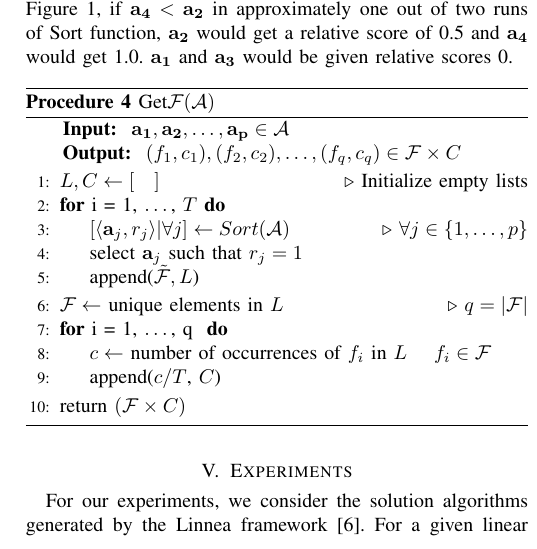
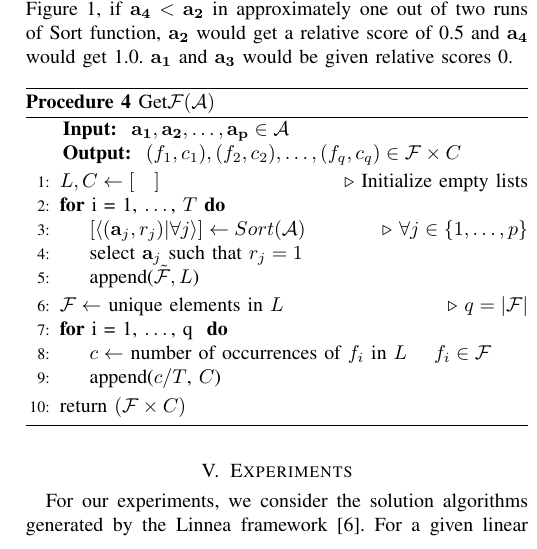
Before and after one commit to as641651/PMBS2020, a LaTeX paper (pmbs2020.tex): part of one column of page 6 of 10, cut so that both start at the same text. Compiled offline with pdfLaTeX.

Commit message:
more changes

```diff
--- a/pmbs2020.tex
+++ b/pmbs2020.tex
@@ -493,7 +493,7 @@ candidates that were not assigned rank 1 even once are given a relative score of
 	\begin{algorithmic}[1]
 		\State $L, C \leftarrow [ \quad ]$ \Comment{Initialize empty lists}
 		\For{i = 1, $\dots$, $T$}
-		\State $[\langle \mathbf{a}_j, r_j \rangle | \forall j] \leftarrow Sort(\mathcal{A})$ \Comment{$\forall j \in \{1,\dots,p\}$}
+		\State $[\langle (\mathbf{a}_j, r_j) | \forall j \rangle ] \leftarrow Sort(\mathcal{A})$ \Comment{$\forall j \in \{1,\dots,p\}$}
 %		\State $\tilde{\mathcal{F}} \leftarrow (\mathbf{s}_j | r_j = 1 )$ \Comment{select all algorithms with rank 1}
 		\State select $\mathbf{a}_j$ such that $r_j = 1$
 %                \p{should we use an action word such as "select( ... ) such that .. " ?}
```
